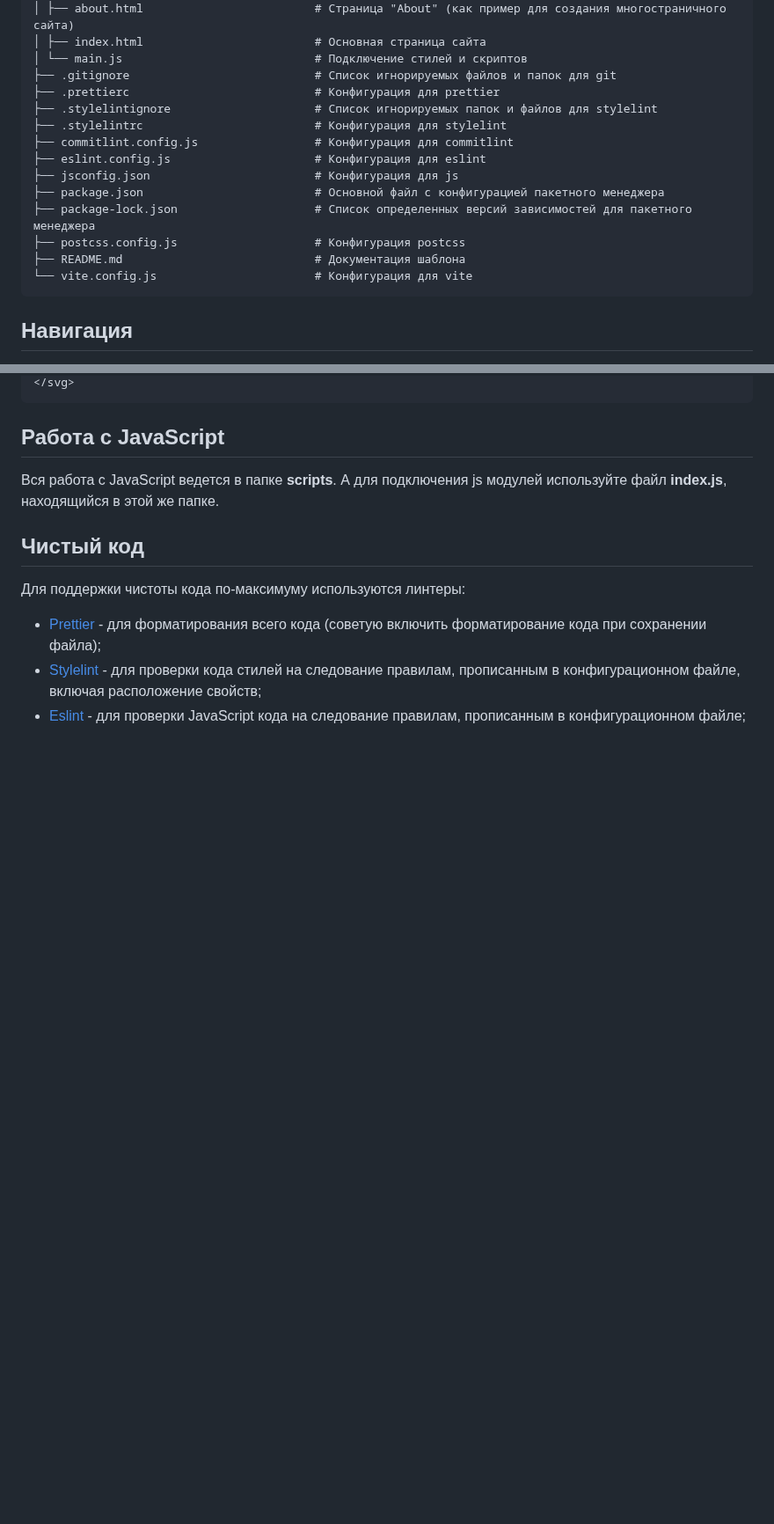
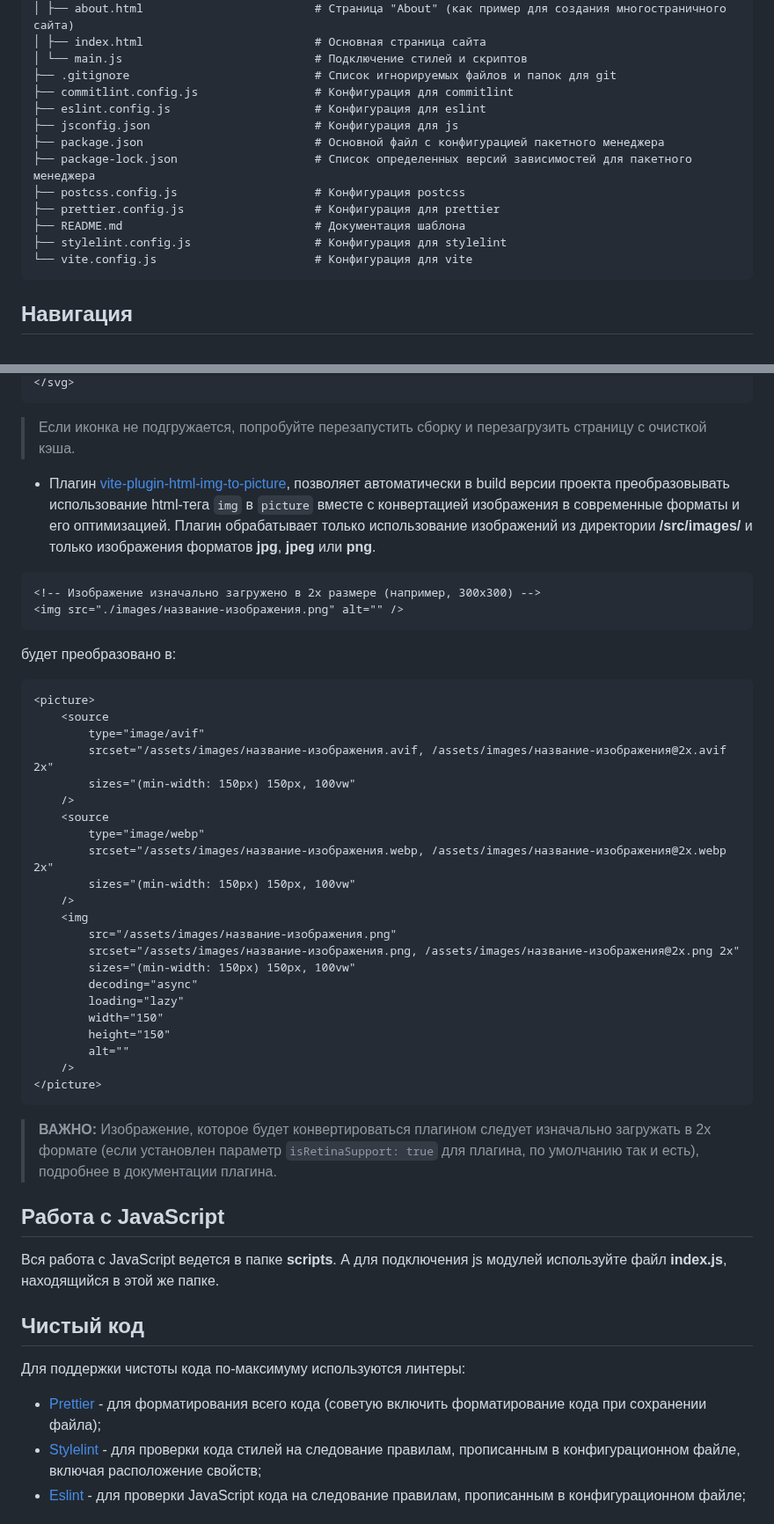
Before and after one commit to atrocityz/vite-template-js-git, a Markdown page: README.md, 2 parts joined by grey strips. Shown at 88% size. GitHub-like rendering; blank space fills up the shorter version.

Commit message:
docs: describe work with html and correct some places

````diff
--- a/README.md
+++ b/README.md
@@ -58,16 +58,15 @@ npx create-vite-template-js --git
 │ ├── index.html                         # Основная страница сайта
 │ └── main.js                            # Подключение стилей и скриптов
 ├── .gitignore                           # Список игнорируемых файлов и папок для git
-├── .prettierc                           # Конфигурация для prettier
-├── .stylelintignore                     # Список игнорируемых папок и файлов для stylelint
-├── .stylelintrc                         # Конфигурация для stylelint
 ├── commitlint.config.js                 # Конфигурация для commitlint
 ├── eslint.config.js                     # Конфигурация для eslint
 ├── jsconfig.json                        # Конфигурация для js
 ├── package.json                         # Основной файл с конфигурацией пакетного менеджера
 ├── package-lock.json                    # Список определенных версий зависимостей для пакетного менеджера
 ├── postcss.config.js                    # Конфигурация postcss
+├── prettier.config.js                   # Конфигурация для prettier
 ├── README.md                            # Документация шаблона
+├── stylelint.config.js                  # Конфигурация для stylelint
 └── vite.config.js                       # Конфигурация для vite
 ```
 
@@ -126,5 +121,37 @@ npx create-vite-template-js --git
 </svg>
 ```
+> Если иконка не подгружается, попробуйте перезапустить сборку и перезагрузить страницу с очисткой кэша.
+- Плагин [vite-plugin-html-img-to-picture](https://github.com/atrocityz/vite-plugin-html-img-to-picture), позволяет автоматически в build версии проекта преобразовывать использование html-тега `img` в `picture` вместе с конвертацией изображения в современные форматы и его оптимизацией.  Плагин обрабатывает только использование изображений из директории **/src/images/** и только изображения форматов **jpg**, **jpeg** или **png**.
+```html
+<!-- Изображение изначально загружено в 2x размере (например, 300x300) -->
+<img src="./images/название-изображения.png" alt="" />
+```
+будет преобразовано в:
+```html
+<picture>
+    <source
+        type="image/avif"
+        srcset="/assets/images/название-изображения.avif, /assets/images/название-изображения@2x.avif 2x"
+        sizes="(min-width: 150px) 150px, 100vw"
+    />
+    <source
+        type="image/webp"
+        srcset="/assets/images/название-изображения.webp, /assets/images/название-изображения@2x.webp 2x"
+        sizes="(min-width: 150px) 150px, 100vw"
+    />
+    <img
+        src="/assets/images/название-изображения.png"
+        srcset="/assets/images/название-изображения.png, /assets/images/название-изображения@2x.png 2x"
+        sizes="(min-width: 150px) 150px, 100vw"
+        decoding="async"
+        loading="lazy"
+        width="150"
+        height="150"
+        alt=""
+    />
+</picture>
+```
+> **ВАЖНО:** Изображение, которое будет конвертироваться плагином следует изначально загружать в 2x формате (если установлен параметр `isRetinaSupport: true` для плагина, по умолчанию так и есть), подробнее в документации плагина.
 
 ## Работа с JavaScript
 
````
Also changed, not shown: other parts of README.md (+8 -12 lines).
